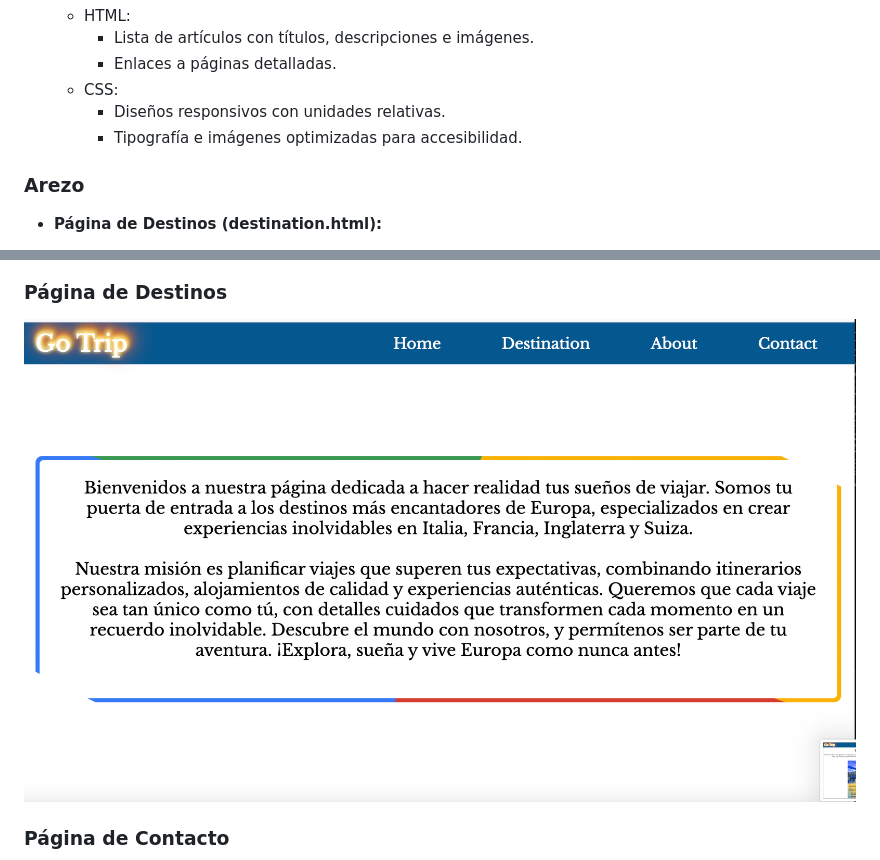
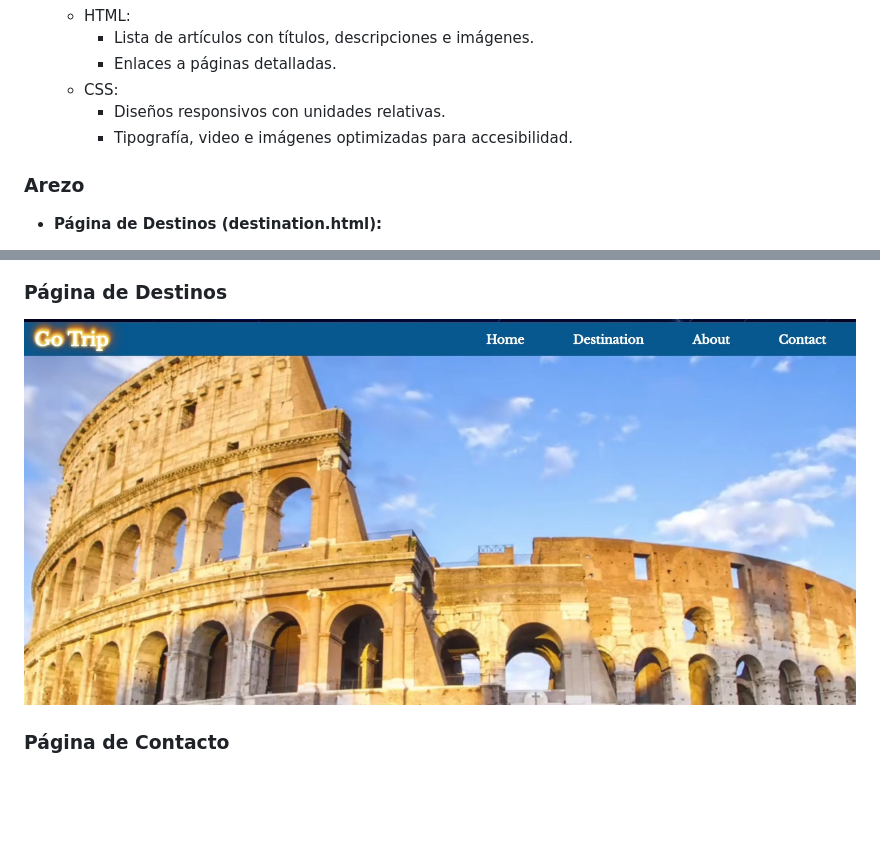
Before and after one commit to ArezoH/arezo-diana-project, a Markdown page: README.md, 2 parts joined by grey strips. Drawn GitHub-style; pictures changed too: img/about.jpg (added); blank space fills up the shorter version.

```diff
--- a/README.md
+++ b/README.md
@@ -70,7 +70,7 @@ El proyecto está organizado con la siguiente estructura de carpetas:
     - Enlaces a páginas detalladas.
   - CSS:
     - Diseños responsivos con unidades relativas.
-    - Tipografía e imágenes optimizadas para accesibilidad.
+    - Tipografía, video e imágenes optimizadas para accesibilidad.
 
 ### **Arezo**
 - **Página de Destinos (destination.html):**
@@ -101,7 +101,7 @@ El proyecto está organizado con la siguiente estructura de carpetas:
 ![Página Sobre Nosotros](img/about.png)
 
 ### Página de Destinos
-![Página de Destinos](img/about.png)
+![Página de Destinos](img/about.jpg)
 
 ### Página de Contacto
 ![Página de Contacto](img/contact.png)
```
